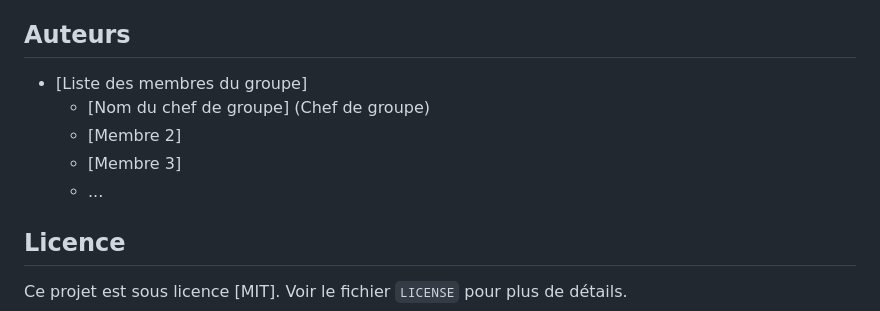
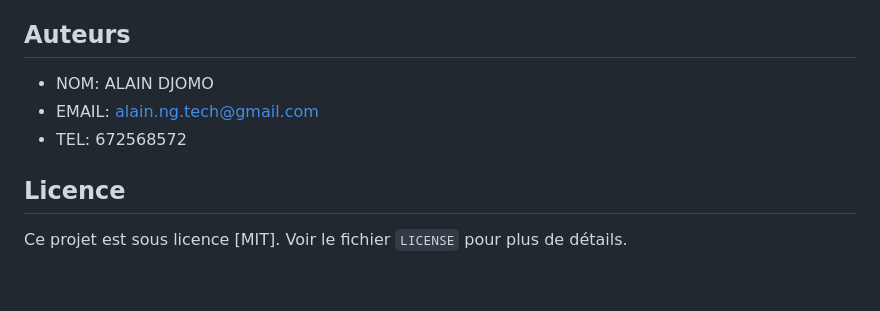
Before and after one commit to ALAIN-NG/AutomateApp, a Markdown page: readme.md, the part around the change. GitHub-like rendering; blank space fills up the shorter version.

Commit message:
ajout du readme

```diff
--- a/readme.md
+++ b/readme.md
@@ -139,11 +139,9 @@ Les contributions sont les bienvenues. Pour contribuer :
 
 ## Auteurs
 
-- [Liste des membres du groupe]
-  - [Nom du chef de groupe] (Chef de groupe)
-  - [Membre 2]
-  - [Membre 3]
-  - ...
+- NOM: ALAIN DJOMO
+- EMAIL: alain.ng.tech@gmail.com
+- TEL: 672568572
 
 ## Licence
 
```
